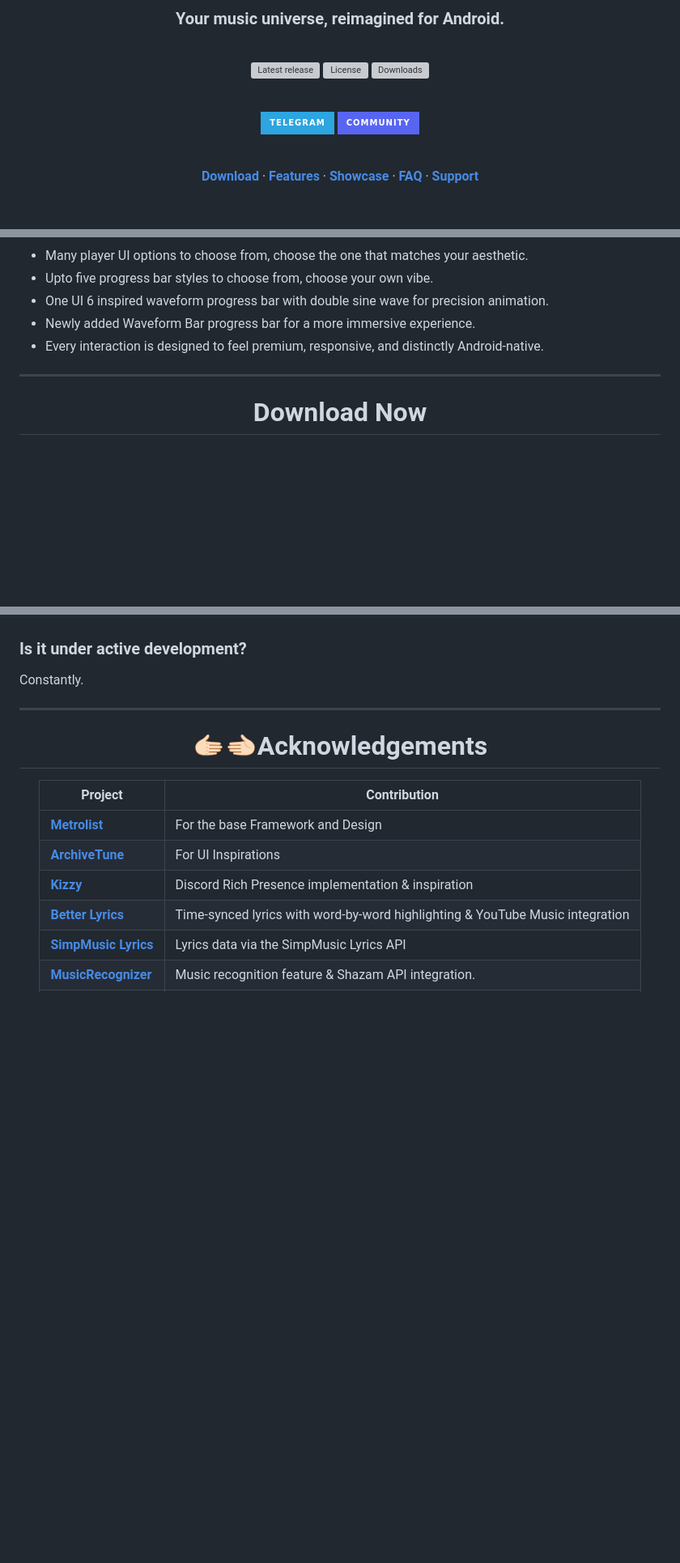
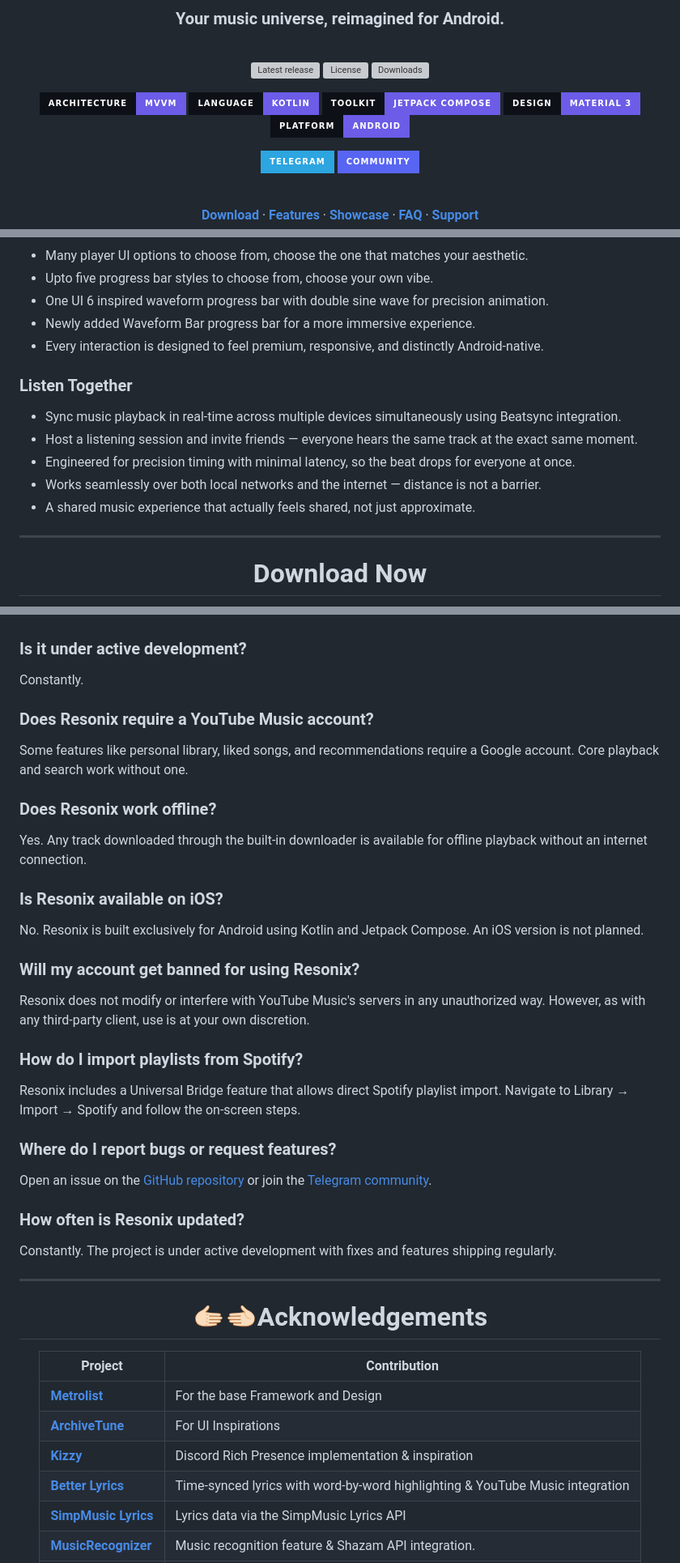
Before and after one commit to Nox-Wizard-py/Resonix, a Markdown page: README.md, 3 parts joined by grey strips. Shown at 81% size. Rendered like a GitHub page; badges without logos; blank space fills up the shorter version; grey boxes are pictures that could not be loaded.

Commit message:
chore(readme): add new feature list in readme

```diff
--- a/README.md
+++ b/README.md
@@ -12,7 +12,11 @@
 [![License](https://img.shields.io/github/license/Nox-Wizard-py/Resonix?style=for-the-badge&labelColor=0d1117)](./LICENSE)
 [![Downloads](https://img.shields.io/github/downloads/Nox-Wizard-py/Resonix/total?style=for-the-badge&labelColor=0d1117)](../../releases)
 
-<br/>
+![Architecture](https://img.shields.io/badge/ARCHITECTURE-MVVM-6C5CE7?style=for-the-badge&labelColor=0d1117)
+![Language](https://img.shields.io/badge/LANGUAGE-KOTLIN-6C5CE7?style=for-the-badge&logo=kotlin&logoColor=white&labelColor=0d1117)
+![Toolkit](https://img.shields.io/badge/TOOLKIT-JETPACK%20COMPOSE-6C5CE7?style=for-the-badge&logo=jetpackcompose&logoColor=white&labelColor=0d1117)
+![Design](https://img.shields.io/badge/DESIGN-MATERIAL%203-6C5CE7?style=for-the-badge&logo=materialdesign&logoColor=white&labelColor=0d1117)
+![Platform](https://img.shields.io/badge/PLATFORM-ANDROID-6C5CE7?style=for-the-badge&logo=android&logoColor=white&labelColor=0d1117)
 
 [![Telegram](https://img.shields.io/badge/Telegram-2CA5E0?style=for-the-badge&logo=telegram&logoColor=white&labelColor=0d1117)](https://t.me/resonix_music_app)
 [![Community](https://img.shields.io/badge/Community-5865F2?style=for-the-badge&logo=discord&logoColor=white&labelColor=0d1117)](https://t.me/resonixcommunity)
@@ -112,6 +116,15 @@ Built with a modern Android-first design philosophy, the experience is fast, flu
   <li>Every interaction is designed to feel premium, responsive, and distinctly Android-native.</li>
   </ul>
 
+ <h3>Listen Together</h3>
+  <ul>
+  <li>Sync music playback in real-time across multiple devices simultaneously using Beatsync integration.</li>
+  <li>Host a listening session and invite friends — everyone hears the same track at the exact same moment.</li>
+  <li>Engineered for precision timing with minimal latency, so the beat drops for everyone at once.</li>
+  <li>Works seamlessly over both local networks and the internet — distance is not a barrier.</li>
+  <li>A shared music experience that actually feels shared, not just approximate.</li>
+  </ul>
+
 ---
 
 <div align="center">
@@ -165,6 +178,27 @@ Yes, fully free and open-source.
 
 ### Is it under active development?
 Constantly.
+
+### Does Resonix require a YouTube Music account?
+Some features like personal library, liked songs, and recommendations require a Google account. Core playback and search work without one.
+
+### Does Resonix work offline?
+Yes. Any track downloaded through the built-in downloader is available for offline playback without an internet connection.
+
+### Is Resonix available on iOS?
+No. Resonix is built exclusively for Android using Kotlin and Jetpack Compose. An iOS version is not planned.
+
+### Will my account get banned for using Resonix?
+Resonix does not modify or interfere with YouTube Music's servers in any unauthorized way. However, as with any third-party client, use is at your own discretion.
+
+### How do I import playlists from Spotify?
+Resonix includes a Universal Bridge feature that allows direct Spotify playlist import. Navigate to Library → Import → Spotify and follow the on-screen steps.
+
+### Where do I report bugs or request features?
+Open an issue on the [GitHub repository](https://github.com/Nox-Wizard-py/Resonix/issues) or join the [Telegram community](https://t.me/resonix_music_app).
+
+### How often is Resonix updated?
+Constantly. The project is under active development with fixes and features shipping regularly.
 
 ---
 
```
